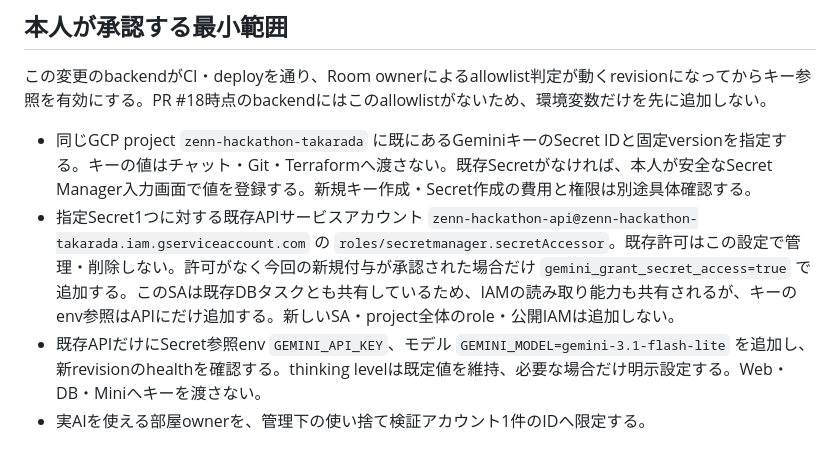
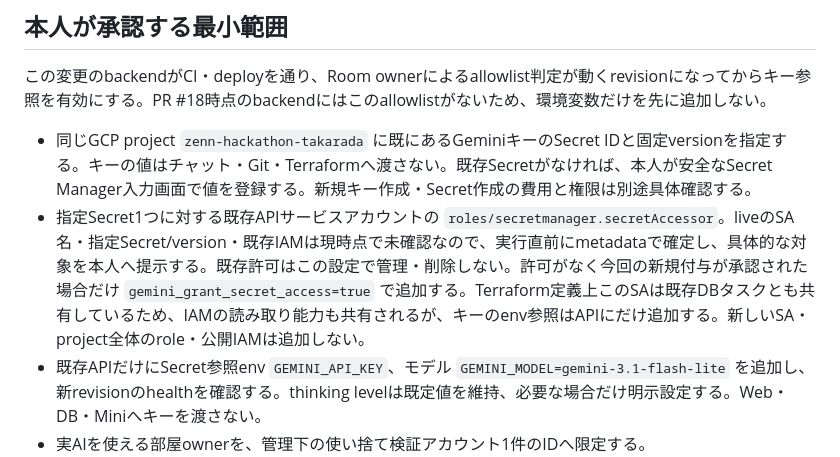
Before and after one commit to AtsushiHosaka/zenn_hackathon_5_takarada, a Markdown page: docs/live-ai-activation.md, the part around the change. Drawn GitHub-style.

Commit message:
Keep unverified live secret and account scope explicit

```diff
--- a/docs/live-ai-activation.md
+++ b/docs/live-ai-activation.md
@@ -9,7 +9,7 @@
 この変更のbackendがCI・deployを通り、Room ownerによるallowlist判定が動くrevisionになってからキー参照を有効にする。PR #18時点のbackendにはこのallowlistがないため、環境変数だけを先に追加しない。
 
 - 同じGCP project `zenn-hackathon-takarada` に既にあるGeminiキーのSecret IDと固定versionを指定する。キーの値はチャット・Git・Terraformへ渡さない。既存Secretがなければ、本人が安全なSecret Manager入力画面で値を登録する。新規キー作成・Secret作成の費用と権限は別途具体確認する。
-- 指定Secret1つに対する既存APIサービスアカウント `zenn-hackathon-api@zenn-hackathon-takarada.iam.gserviceaccount.com` の `roles/secretmanager.secretAccessor`。既存許可はこの設定で管理・削除しない。許可がなく今回の新規付与が承認された場合だけ `gemini_grant_secret_access=true` で追加する。このSAは既存DBタスクとも共有しているため、IAMの読み取り能力も共有されるが、キーのenv参照はAPIにだけ追加する。新しいSA・project全体のrole・公開IAMは追加しない。
+- 指定Secret1つに対する既存APIサービスアカウントの `roles/secretmanager.secretAccessor`。liveのSA名・指定Secret/version・既存IAMは現時点で未確認なので、実行直前にmetadataで確定し、具体的な対象を本人へ提示する。既存許可はこの設定で管理・削除しない。許可がなく今回の新規付与が承認された場合だけ `gemini_grant_secret_access=true` で追加する。Terraform定義上このSAは既存DBタスクとも共有しているため、IAMの読み取り能力も共有されるが、キーのenv参照はAPIにだけ追加する。新しいSA・project全体のrole・公開IAMは追加しない。
 - 既存APIだけにSecret参照env `GEMINI_API_KEY`、モデル `GEMINI_MODEL=gemini-3.1-flash-lite` を追加し、新revisionのhealthを確認する。thinking levelは既定値を維持、必要な場合だけ明示設定する。Web・DB・Miniへキーを渡さない。
 - 実AIを使える部屋ownerを、管理下の使い捨て検証アカウント1件のIDへ限定する。`gemini_allowed_user_ids` が空なら全員mock、指定ID以外もmock。本番でallowlist envが未設定でもmockを選び、キー追加だけで一般AIを有効にしない。判定に使うIDはサーバー側のRoom ownerで、requestの任意IDは使わない。
 - 検証は合成room画像1枚の写真解析1操作と、短い希望文からのcoordination1操作。ユーザー写真は使わない。内部retry最大3attempt/操作なので最大6HTTPモデルcall、各操作の総期限90秒。これは管理下の検証操作の上限で、アプリ全体の金額制限・操作回数quotaではない。検証者が操作を2回に限定し、試験終了後にallowlistとキー参照を戻す。モデル追加比較や多件数生成をしない。
```
